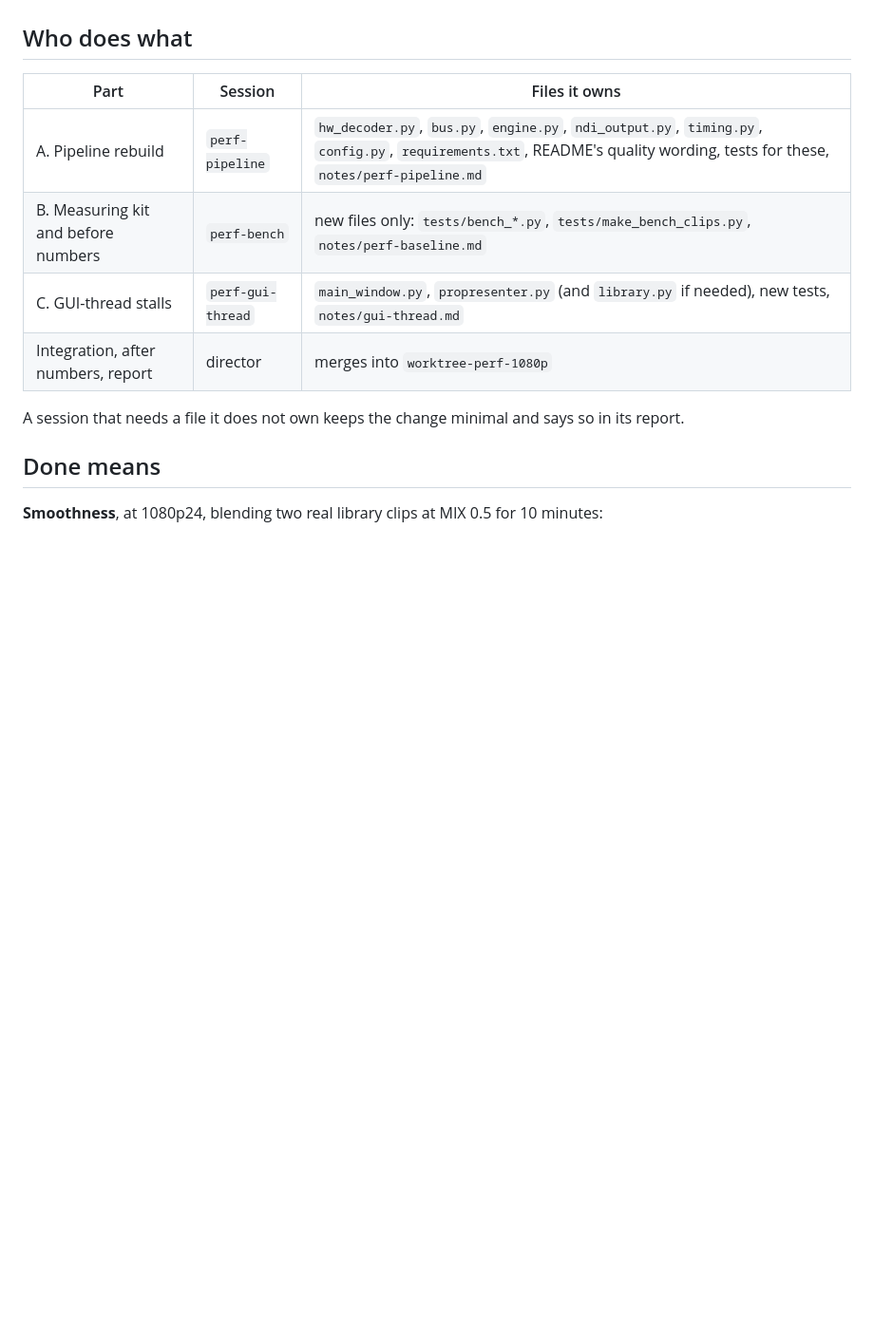
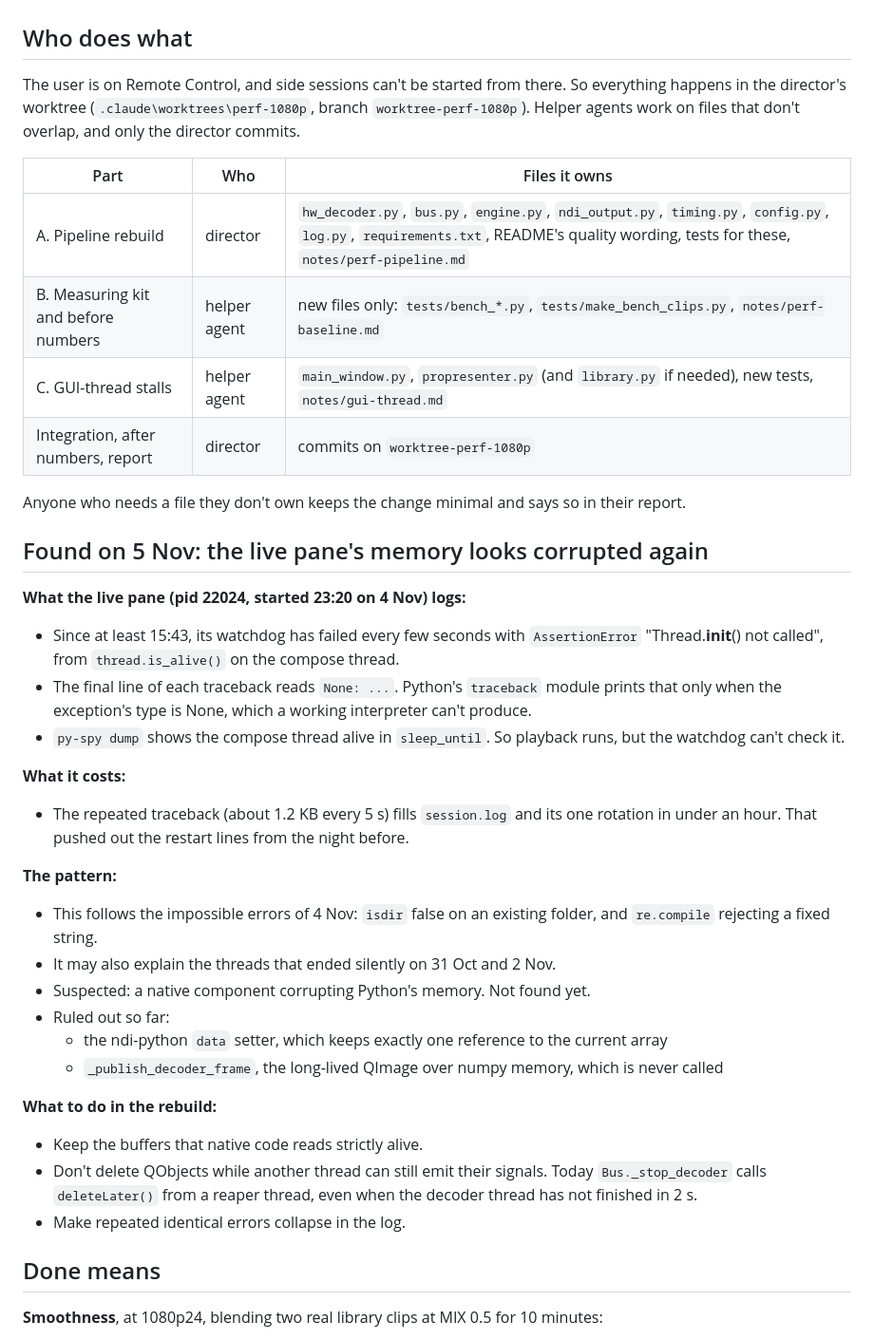
Before and after one commit to Central-Church-Bristol/media-background-pane, a Markdown page: notes/perf-plan.md, the part around the change. Shown at 95% size. Drawn GitHub-style; blank space fills up the shorter version.

Commit message:
Plan: work in one worktree with helper agents; note the live pane's corrupted state.
Co-Authored-By: Claude Opus 5.5 <noreply@anthropic.com>

```diff
--- a/notes/perf-plan.md
+++ b/notes/perf-plan.md
@@ -169,14 +169,39 @@ Keep the structure: Bus, Engine, HwDecoder, NdiSender and the watchdog. Change w
 
 ## Who does what
 
-| Part | Session | Files it owns |
+The user is on Remote Control, and side sessions can't be started from there. So everything happens in the director's worktree (`.claude\worktrees\perf-1080p`, branch `worktree-perf-1080p`). Helper agents work on files that don't overlap, and only the director commits.
+
+| Part | Who | Files it owns |
 | --- | --- | --- |
-| A. Pipeline rebuild | `perf-pipeline` | `hw_decoder.py`, `bus.py`, `engine.py`, `ndi_output.py`, `timing.py`, `config.py`, `requirements.txt`, README's quality wording, tests for these, `notes/perf-pipeline.md` |
-| B. Measuring kit and before numbers | `perf-bench` | new files only: `tests/bench_*.py`, `tests/make_bench_clips.py`, `notes/perf-baseline.md` |
-| C. GUI-thread stalls | `perf-gui-thread` | `main_window.py`, `propresenter.py` (and `library.py` if needed), new tests, `notes/gui-thread.md` |
-| Integration, after numbers, report | director | merges into `worktree-perf-1080p` |
+| A. Pipeline rebuild | director | `hw_decoder.py`, `bus.py`, `engine.py`, `ndi_output.py`, `timing.py`, `config.py`, `log.py`, `requirements.txt`, README's quality wording, tests for these, `notes/perf-pipeline.md` |
+| B. Measuring kit and before numbers | helper agent | new files only: `tests/bench_*.py`, `tests/make_bench_clips.py`, `notes/perf-baseline.md` |
+| C. GUI-thread stalls | helper agent | `main_window.py`, `propresenter.py` (and `library.py` if needed), new tests, `notes/gui-thread.md` |
+| Integration, after numbers, report | director | commits on `worktree-perf-1080p` |
 
-A session that needs a file it does not own keeps the change minimal and says so in its report.
+Anyone who needs a file they don't own keeps the change minimal and says so in their report.
+
+## Found on 5 Nov: the live pane's memory looks corrupted again
+
+**What the live pane (pid 22024, started 23:20 on 4 Nov) logs:**
+- Since at least 15:43, its watchdog has failed every few seconds with `AssertionError` "Thread.__init__() not called", from `thread.is_alive()` on the compose thread.
+- The final line of each traceback reads `None: ...`. Python's `traceback` module prints that only when the exception's type is None, which a working interpreter can't produce.
+- `py-spy dump` shows the compose thread alive in `sleep_until`. So playback runs, but the watchdog can't check it.
+
+**What it costs:**
+- The repeated traceback (about 1.2 KB every 5 s) fills `session.log` and its one rotation in under an hour. That pushed out the restart lines from the night before.
+
+**The pattern:**
+- This follows the impossible errors of 4 Nov: `isdir` false on an existing folder, and `re.compile` rejecting a fixed string.
+- It may also explain the threads that ended silently on 31 Oct and 2 Nov.
+- Suspected: a native component corrupting Python's memory. Not found yet.
+- Ruled out so far:
+  - the ndi-python `data` setter, which keeps exactly one reference to the current array
+  - `_publish_decoder_frame`, the long-lived QImage over numpy memory, which is never called
+
+**What to do in the rebuild:**
+- Keep the buffers that native code reads strictly alive.
+- Don't delete QObjects while another thread can still emit their signals. Today `Bus._stop_decoder` calls `deleteLater()` from a reaper thread, even when the decoder thread has not finished in 2 s.
+- Make repeated identical errors collapse in the log.
 
 ## Done means
 
```
